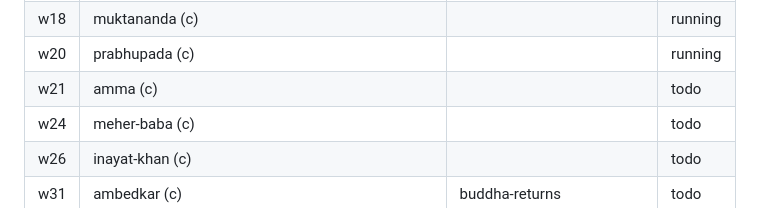
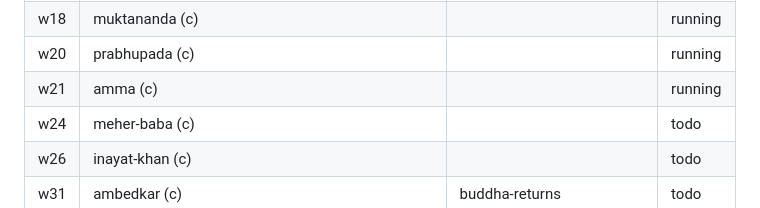
Before and after one commit to sanzgiri/mystics-book, a Markdown page: docs/QUEUE.md, the part around the change. Drawn GitHub-style.

Commit message:
queue update
Co-Authored-By: Claude Sonnet 5.5 <noreply@anthropic.com>
Claude-Session: https://claude.ai/code/session_01B9rfP8PfVhLcbjZyDLeDix

```diff
--- a/docs/QUEUE.md
+++ b/docs/QUEUE.md
@@ -36,7 +36,7 @@ Status: todo / running / written / checked / merged.
 | w15 | sadhguru (c) | | merged |
 | w18 | muktananda (c) | | running |
 | w20 | prabhupada (c) | | running |
-| w21 | amma (c) | | todo |
+| w21 | amma (c) | | running |
 | w24 | meher-baba (c) | | todo |
 | w26 | inayat-khan (c) | | todo |
 | w31 | ambedkar (c) | buddha-returns | todo |
```
